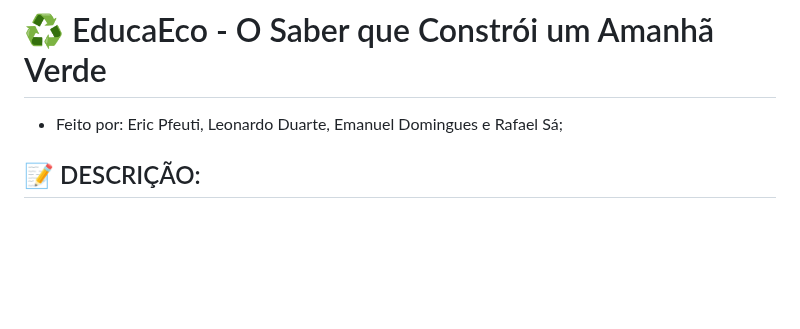
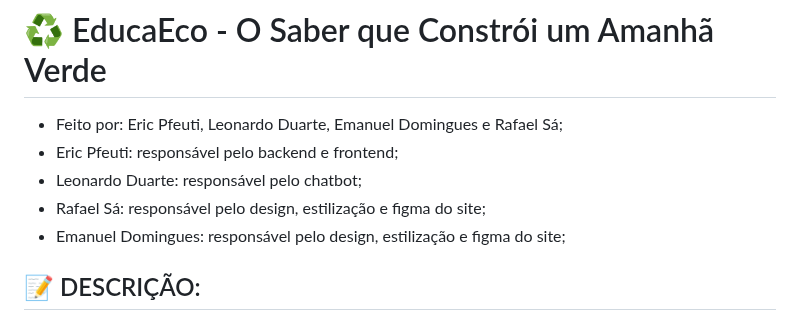
Before and after one commit to EricPfeuti/educa-eco-future-fest, a Markdown page: README.md, the part around the change. Drawn GitHub-style; blank space fills up the shorter version.

```diff
--- a/README.md
+++ b/README.md
@@ -1,5 +1,9 @@
 # ♻️ EducaEco - O Saber que Constrói um Amanhã Verde
 - Feito por: Eric Pfeuti, Leonardo Duarte, Emanuel Domingues e Rafael Sá;
+- Eric Pfeuti: responsável pelo backend e frontend;
+- Leonardo Duarte: responsável pelo chatbot;
+- Rafael Sá: responsável pelo design, estilização e figma do site;
+- Emanuel Domingues: responsável pelo design, estilização e figma do site;
 
 ## 📝 DESCRIÇÃO:
 
```
